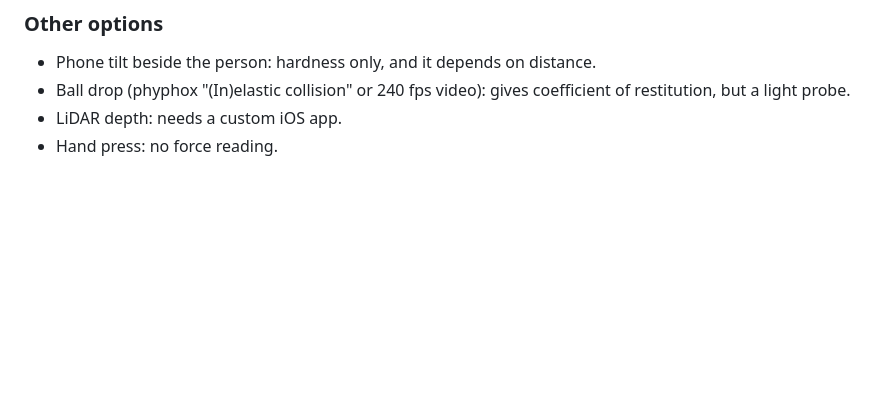
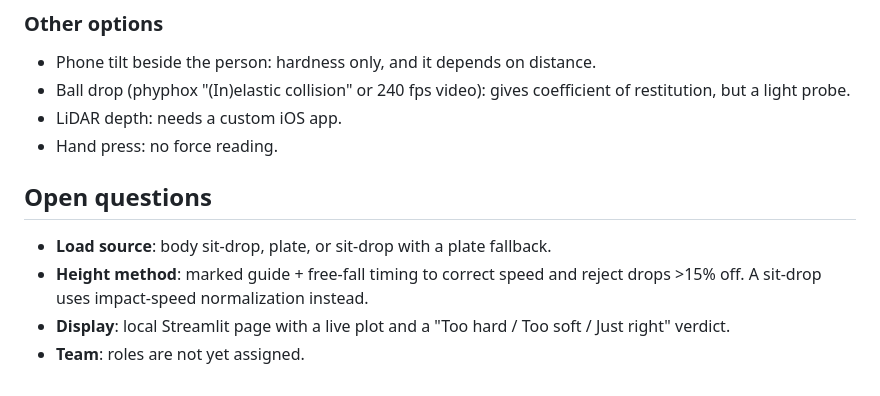
Before and after one commit to rnk-src/goldimattress-hacktx2026, a Markdown page: CLAUDE.md, the part around the change. GitHub-like rendering; blank space fills up the shorter version.

Commit message:
claude.md: open questions, assisted by Claude Code

```diff
--- a/CLAUDE.md
+++ b/CLAUDE.md
@@ -94,3 +94,9 @@ Robust phone-only features: peak |a|/v, stopping time, settle time (within ±0.0
 - Ball drop (phyphox "(In)elastic collision" or 240 fps video): gives coefficient of restitution, but a light probe.
 - LiDAR depth: needs a custom iOS app.
 - Hand press: no force reading.
+
+## Open questions
+- **Load source**: body sit-drop, plate, or sit-drop with a plate fallback.
+- **Height method**: marked guide + free-fall timing to correct speed and reject drops >15% off. A sit-drop uses impact-speed normalization instead.
+- **Display**: local Streamlit page with a live plot and a "Too hard / Too soft / Just right" verdict.
+- **Team**: roles are not yet assigned.
```
